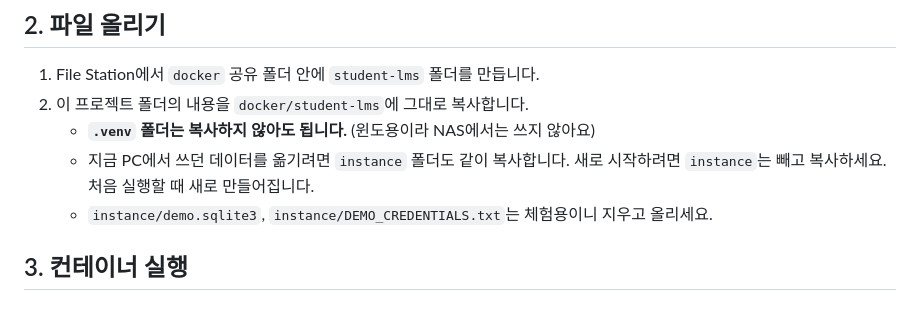
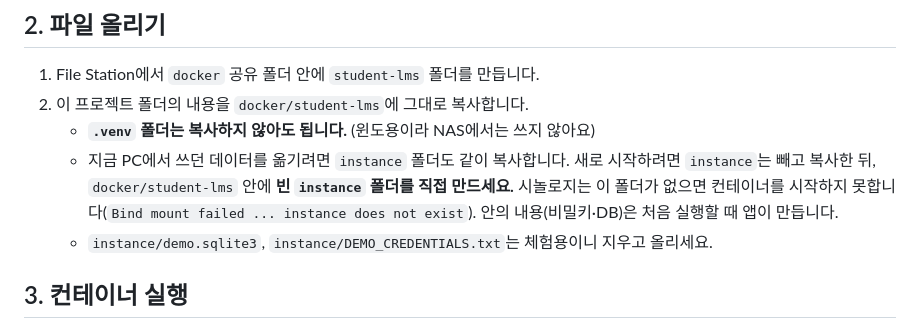
Before and after one commit to jth0612-cyber/theduppp, a Markdown page: lms/SYNOLOGY.md, the part around the change. GitHub-like rendering.

Commit message:
SYNOLOGY.md: create empty instance folder before first start (bind mount must exist)
Co-Authored-By: Claude Opus 5.5 <noreply@anthropic.com>
Claude-Session: https://claude.ai/code/session_01VvfvubEaWpfXXiowvcu4dN

```diff
--- a/lms/SYNOLOGY.md
+++ b/lms/SYNOLOGY.md
@@ -29,7 +29,8 @@ DSM 7.2 이상, **Container Manager**(도커)를 쓸 수 있는 모델 기준입
 2. 이 프로젝트 폴더의 내용을 `docker/student-lms`에 그대로 복사합니다.
    - **`.venv` 폴더는 복사하지 않아도 됩니다.** (윈도용이라 NAS에서는 쓰지 않아요)
    - 지금 PC에서 쓰던 데이터를 옮기려면 `instance` 폴더도 같이 복사합니다.
-     새로 시작하려면 `instance`는 빼고 복사하세요. 처음 실행할 때 새로 만들어집니다.
+     새로 시작하려면 `instance`는 빼고 복사한 뒤, `docker/student-lms` 안에 **빈 `instance` 폴더를 직접 만드세요.**
+     시놀로지는 이 폴더가 없으면 컨테이너를 시작하지 못합니다(`Bind mount failed ... instance does not exist`). 안의 내용(비밀키·DB)은 처음 실행할 때 앱이 만듭니다.
    - `instance/demo.sqlite3`, `instance/DEMO_CREDENTIALS.txt`는 체험용이니 지우고 올리세요.
 
 ## 3. 컨테이너 실행
```
